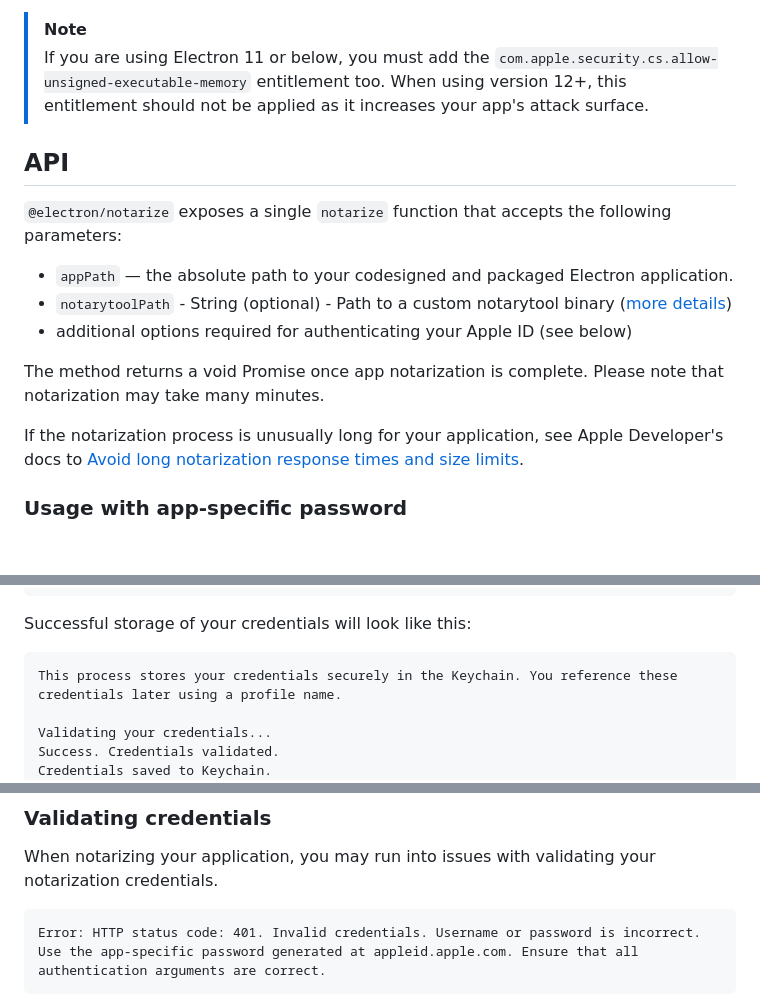
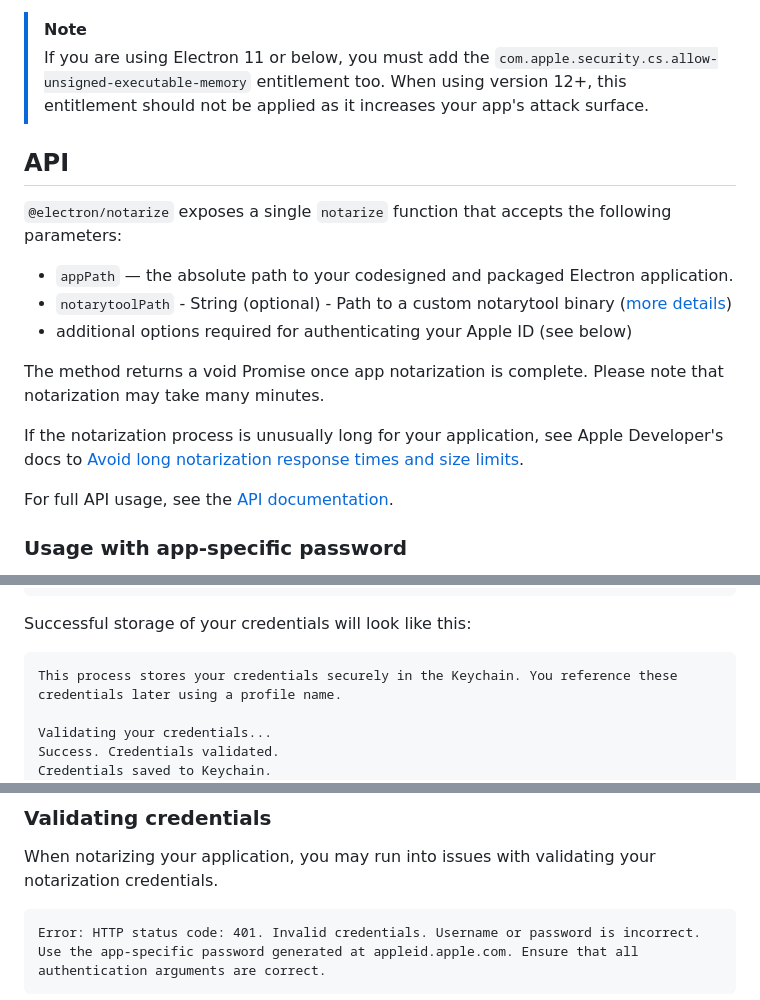
Before and after one commit to electron/notarize, a Markdown page: README.md, 3 parts joined by grey strips. Drawn GitHub-style; blank space fills up the shorter version.

Commit message:
docs: add API docs to README (#258)

````diff
--- a/README.md
+++ b/README.md
@@ -40,10 +40,10 @@ For notarization, you need the following things:
 > If you are using Electron 11 or below, you must add the `com.apple.security.cs.allow-unsigned-executable-memory` entitlement too.
 > When using version 12+, this entitlement should not be applied as it increases your app's attack surface.
 
-
 ## API
 
 `@electron/notarize` exposes a single `notarize` function that accepts the following parameters:
+
 * `appPath` — the absolute path to your codesigned and packaged Electron application.
 * `notarytoolPath` - String (optional) - Path to a custom notarytool binary ([more details](#custom-notarytool))
 * additional options required for authenticating your Apple ID (see below)
@@ -53,6 +53,8 @@ many minutes.
 
 If the notarization process is unusually long for your application, see Apple Developer's docs to
 [Avoid long notarization response times and size limits](https://developer.apple.com/documentation/security/notarizing_macos_software_before_distribution/customizing_the_notarization_workflow#3561440).
+
+For full API usage, see the [API documentation](https://packages.electronjs.org/notarize).
 
 ### Usage with app-specific password
 
@@ -131,7 +133,7 @@ xcrun notarytool store-credentials "my-api-key-profile"
 
 Successful storage of your credentials will look like this:
 
-```
+```text
 This process stores your credentials securely in the Keychain. You reference these credentials later using a profile name.
 
 Validating your credentials...
@@ -169,7 +171,7 @@ debug information from this module.
 When notarizing your application, you may run into issues with validating your notarization
 credentials.
 
-```
+```text
 Error: HTTP status code: 401. Invalid credentials. Username or password is incorrect.
 Use the app-specific password generated at appleid.apple.com. Ensure that all authentication arguments are correct.
 ```
````
Also changed, not shown: other parts of README.md (+4 -4 lines).
